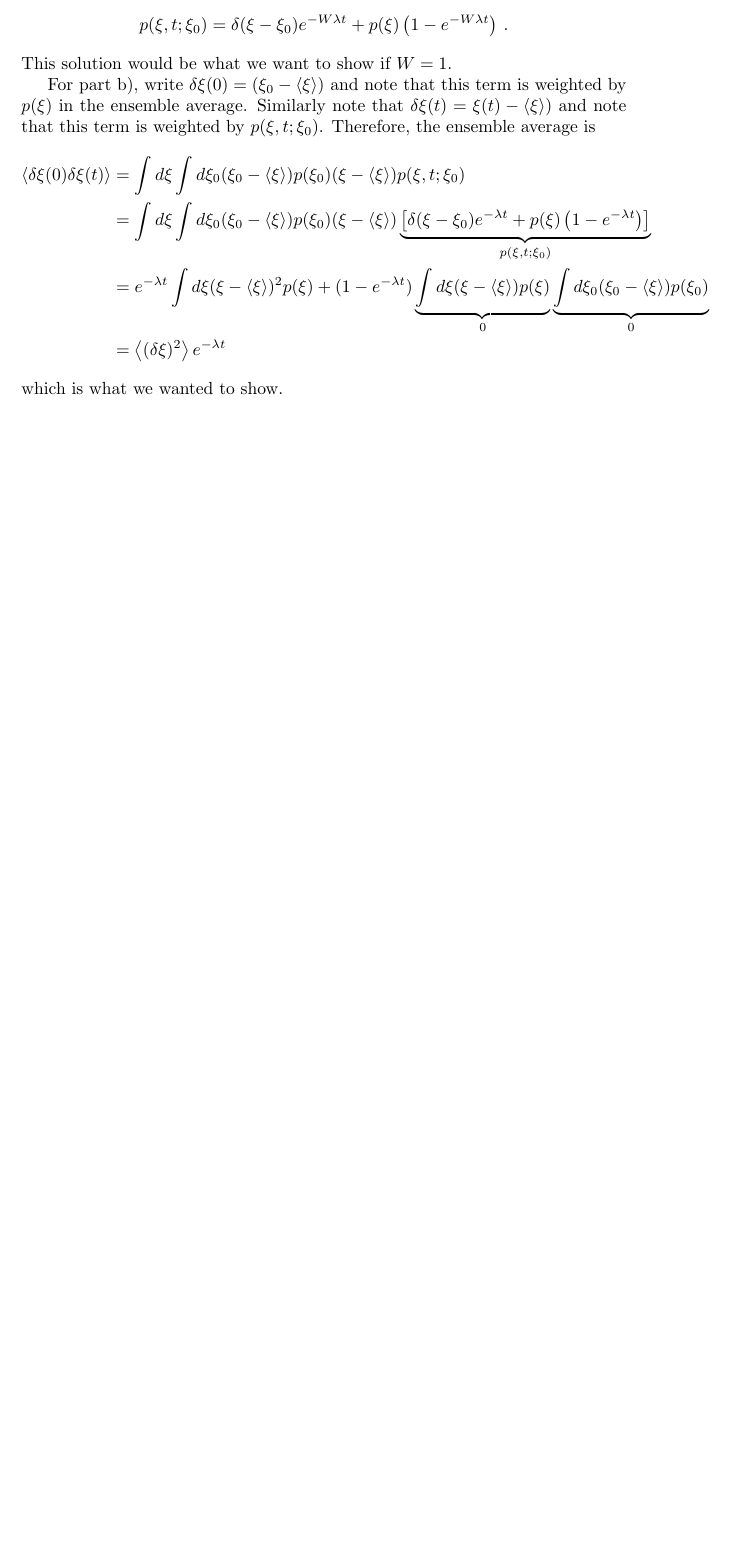
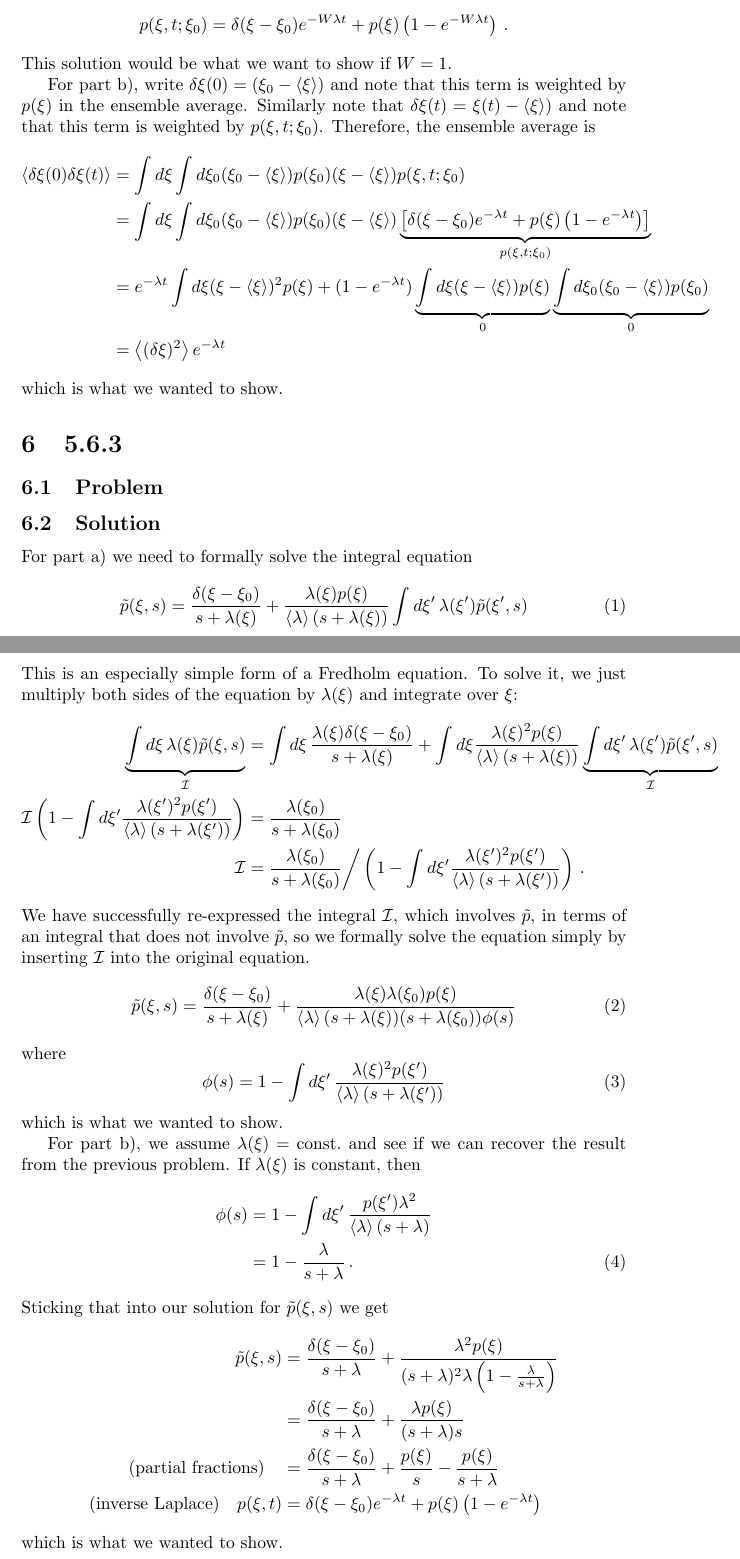
Before and after one commit to DanielSank/balakrishnan-nonequilibrium, a LaTeX document (main.tex, which reads 5.6.3.tex, content.tex): part of page 9 of 9 before the commit and two parts of pages 9 and 10 of 10 after it, the two joined at a grey line, cut so that both start at the same text, the shorter picture padded with empty space. Compiled offline with pdfLaTeX.

Commit message:
Add parts a and b of 5.6.3.

```diff
--- /dev/null
+++ b/5.6.3.tex
@@ -0,0 +1,67 @@
+\levelstay{5.6.3}
+
+\leveldown{Problem}
+
+\levelstay{Solution}
+
+For part a) we need to formally solve the integral equation
+\begin{equation}
+  \tilde{p}(\xi, s)
+  = \frac{\delta(\xi - \xi_0)}{s + \lambda(\xi)}
+  + \frac{\lambda(\xi) p(\xi)}{\angavg{\lambda} (s + \lambda(\xi))}
+  \int d\xi' \, \lambda(\xi') \tilde{p}(\xi', s)
+\end{equation}
+This is an especially simple form of a Fredholm equation.
+To solve it, we just multiply both sides of the equation by $\lambda(\xi)$ and integrate over $\xi$:
+\begin{align}
+  \underbrace{\int d\xi \, \lambda(\xi) \tilde{p}(\xi, s)}_\mathcal{I}
+  &= \int d\xi \, \frac{\lambda(\xi) \delta(\xi - \xi_0)}{s + \lambda(\xi)}
+  + \int d\xi \frac{\lambda(\xi)^2 p(\xi)}{\angavg{\lambda}(s + \lambda(\xi))}
+  \underbrace{\int d\xi' \, \lambda(\xi') \tilde{p}(\xi', s)}_\mathcal{I} \nonumber \\
+  \mathcal{I}
+  \left(
+    1 - \int d\xi' \frac{\lambda(\xi')^2p(\xi')}{\angavg{\lambda}(s + \lambda(\xi'))}
+  \right)
+  &= \frac{\lambda(\xi_0)}{s + \lambda(\xi_0)} \nonumber \\
+  \mathcal{I}
+  &= \frac{\lambda(\xi_0)}{s + \lambda(\xi_0)}
+  \bigg/
+  \left(
+    1 - \int d\xi' \frac{\lambda(\xi')^2p(\xi')}{\angavg{\lambda}(s + \lambda(\xi'))}
+  \right) \nonumber
+  \, .
+\end{align}
+We have successfully re-expressed the integral $\mathcal{I}$, which involves $\tilde{p}$, in terms of an integral that does not involve $\tilde{p}$, so we formally solve the equation simply by inserting $\mathcal{I}$ into the original equation.
+\begin{equation}
+  \tilde{p}(\xi, s)
+  = \frac{\delta(\xi - \xi_0)}{s + \lambda(\xi)}
+  + \frac{\lambda(\xi) \lambda(\xi_0) p(\xi)}{\angavg{\lambda}(s + \lambda(\xi))(s + \lambda(\xi_0))\phi(s)}
+\end{equation}
+where
+\begin{equation}
+  \phi(s)
+  = 1 - \int d\xi' \, \frac{\lambda(\xi)^2 p(\xi')}{\angavg{\lambda} (s + \lambda(\xi'))}
+\end{equation}
+which is what we wanted to show.
+
+For part b), we assume $\lambda(\xi) = \text{const.}$ and see if we can recover the result from the previous problem.
+If $\lambda(\xi)$ is constant, then
+\begin{align}
+  \phi(s)
+  &= 1 - \int d\xi' \, \frac{p(\xi') \lambda^2}{\angavg{\lambda}(s + \lambda)} \nonumber \\
+  &= 1 - \frac{\lambda}{s + \lambda}
+  \, .
+\end{align}
+Sticking that into our solution for $\tilde{p}(\xi, s)$ we get
+\begin{align}
+  \tilde{p}(\xi, s)
+  &= \frac{\delta(\xi - \xi_0)}{s + \lambda}
+  + \frac{\lambda^2 p(\xi)}{(s + \lambda)^2 \lambda \left( 1 - \frac{\lambda}{s + \lambda}\right)} \nonumber \\
+  &= \frac{\delta(\xi - \xi_0)}{s + \lambda}
+  + \frac{\lambda p(\xi)}{(s + \lambda) s} \nonumber \\
+  (\text{partial fractions}) \quad
+  &= \frac{\delta(\xi - \xi_0)}{s + \lambda} + \frac{p(\xi)}{s} - \frac{p(\xi)}{s + \lambda} \nonumber \\
+  (\text{inverse Laplace}) \quad
+  p(\xi, t) &= \delta(\xi - \xi_0) e^{-\lambda t} + p(\xi) \left( 1 - e^{-\lambda t} \right) \nonumber
+\end{align}
+which is what we wanted to show.
--- a/content.tex
+++ b/content.tex
@@ -3,3 +3,4 @@
 \subimportlevel{./}{4.5.1}{0}
 \subimportlevel{./}{5.6.1}{0}
 \subimportlevel{./}{5.6.2}{0}
+\subimportlevel{./}{5.6.3}{0}
```
